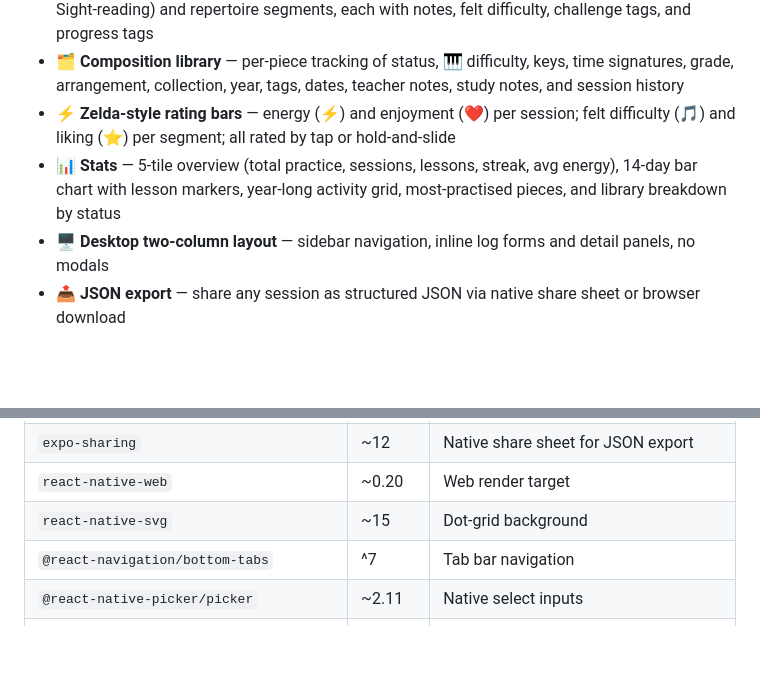
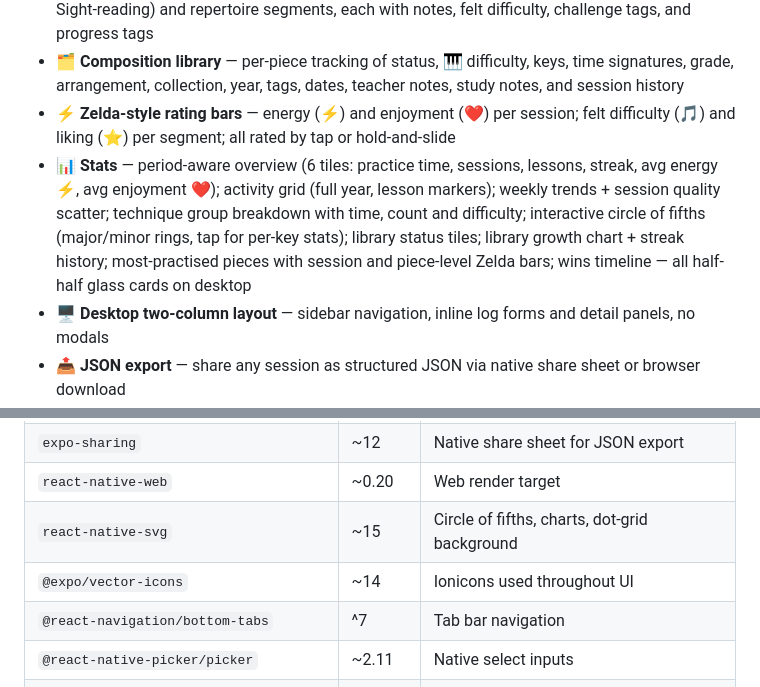
Before and after one commit to lucasfr/music-log, a Markdown page: README.md, 2 parts joined by grey strips. Rendered like a GitHub page; blank space fills up the shorter version.

Commit message:
📝 docs: update Stats description and dependencies in README

```diff
--- a/README.md
+++ b/README.md
@@ -26,7 +26,7 @@ It runs as an installable PWA in any browser and as a native iOS/Android app via
 - 🎼 **Segment logging** — sessions split into technique segments (Hanon, Scales, Arpeggios, Sight-reading) and repertoire segments, each with notes, felt difficulty, challenge tags, and progress tags
 - 🗂️ **Composition library** — per-piece tracking of status, 🎹 difficulty, keys, time signatures, grade, arrangement, collection, year, tags, dates, teacher notes, study notes, and session history
 - ⚡ **Zelda-style rating bars** — energy (⚡) and enjoyment (❤️) per session; felt difficulty (🎵) and liking (⭐) per segment; all rated by tap or hold-and-slide
-- 📊 **Stats** — 5-tile overview (total practice, sessions, lessons, streak, avg energy), 14-day bar chart with lesson markers, year-long activity grid, most-practised pieces, and library breakdown by status
+- 📊 **Stats** — period-aware overview (6 tiles: practice time, sessions, lessons, streak, avg energy ⚡, avg enjoyment ❤️); activity grid (full year, lesson markers); weekly trends + session quality scatter; technique group breakdown with time, count and difficulty; interactive circle of fifths (major/minor rings, tap for per-key stats); library status tiles; library growth chart + streak history; most-practised pieces with session and piece-level Zelda bars; wins timeline — all half-half glass cards on desktop
 - 🖥️ **Desktop two-column layout** — sidebar navigation, inline log forms and detail panels, no modals
 - 📤 **JSON export** — share any session as structured JSON via native share sheet or browser download
 - 💾 **Offline-first** — IndexedDB on web, expo-sqlite on native; no account or network required
@@ -136,7 +136,8 @@ Connect the repo to Netlify — it will pick up `netlify.toml` automatically and
 | `expo-file-system` | ~18 | Temp file write for JSON export (native) |
 | `expo-sharing` | ~12 | Native share sheet for JSON export |
 | `react-native-web` | ~0.20 | Web render target |
-| `react-native-svg` | ~15 | Dot-grid background |
+| `react-native-svg` | ~15 | Circle of fifths, charts, dot-grid background |
+| `@expo/vector-icons` | ~14 | Ionicons used throughout UI |
 | `@react-navigation/bottom-tabs` | ^7 | Tab bar navigation |
 | `@react-native-picker/picker` | ~2.11 | Native select inputs |
 | `@expo-google-fonts/cormorant-garamond` | ~0.3 | Serif display font |
```
